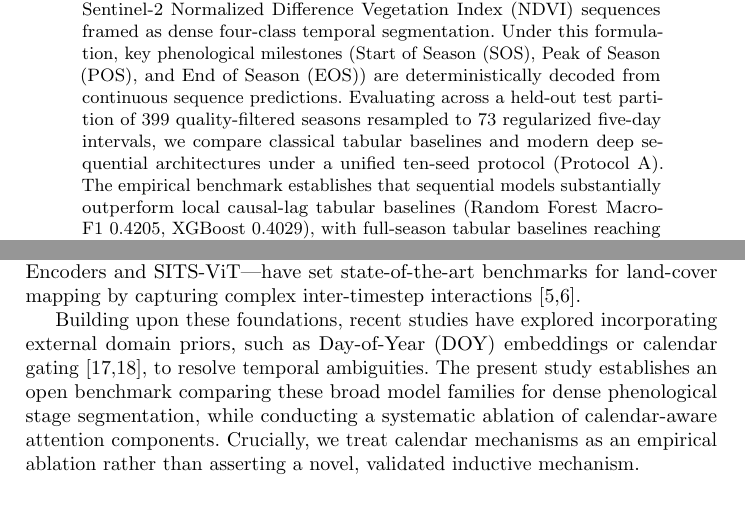
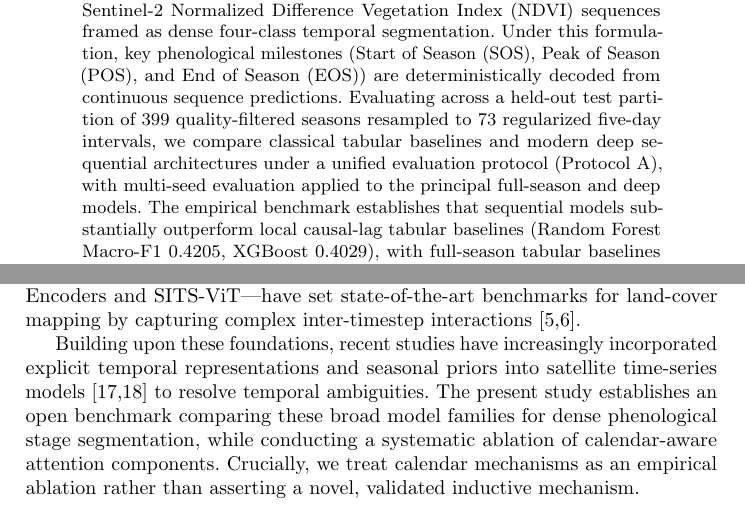
Before and after one commit to vuhahodo/crop-phenology-prediction, a LaTeX paper (docs/manuscript_final.tex): two parts of pages 1 and 3 of 13, joined at a grey line, cut so that both start at the same text. Compiled offline with pdfLaTeX.

Commit message:
Clarify multi-seed protocol in Abstract and refine temporal representation citation in Related Work

```diff
--- a/docs/manuscript_final.tex
+++ b/docs/manuscript_final.tex
@@ -18,7 +18,7 @@
 \maketitle
 
 \begin{abstract}
-We benchmark satellite-based crop phenology extraction from Sentinel-2 Normalized Difference Vegetation Index (NDVI) sequences framed as dense four-class temporal segmentation. Under this formulation, key phenological milestones (Start of Season (SOS), Peak of Season (POS), and End of Season (EOS)) are deterministically decoded from continuous sequence predictions. Evaluating across a held-out test partition of 399 quality-filtered seasons resampled to 73 regularized five-day intervals, we compare classical tabular baselines and modern deep sequential architectures under a unified ten-seed protocol (Protocol A). The empirical benchmark establishes that sequential models substantially outperform local causal-lag tabular baselines (Random Forest Macro-F1 0.4205, XGBoost 0.4029), with full-season tabular baselines reaching $0.7154 \pm 0.0023$ for Random Forest and $0.7477$ for XGBoost (deterministic across seeds; std 0.0000), while deep architectures achieve $0.6400 \pm 0.0132$ (1D-CNN), $0.8357 \pm 0.0082$ (Bi-LSTM), $0.8992 \pm 0.0187$ (CBA-PhenoNet), and $0.9060 \pm 0.0089$ (Standard Transformer). Furthermore, an independent, seed-paired ablation of six calendar-aware variants against the Standard Transformer indicates that no calendar-conditioning mechanism yields a statistically significant improvement after global Holm adjustment. Complementary season-level bootstrap analysis is consistent with these findings, with most variants exhibiting small negative performance differences in the same direction ($\Delta$F1 from $-0.005$ to $-0.028$). Finally, we contextualize these findings by documenting critical methodological pitfalls encountered in phenology benchmarking (checkpoint reuse, channel-masking dropout artifacts, milestone denominator truncation, and double-logistic convergence boundaries), emphasizing that derived labels constitute pseudo-ground-truth rather than in-situ agronomic observations.
+We benchmark satellite-based crop phenology extraction from Sentinel-2 Normalized Difference Vegetation Index (NDVI) sequences framed as dense four-class temporal segmentation. Under this formulation, key phenological milestones (Start of Season (SOS), Peak of Season (POS), and End of Season (EOS)) are deterministically decoded from continuous sequence predictions. Evaluating across a held-out test partition of 399 quality-filtered seasons resampled to 73 regularized five-day intervals, we compare classical tabular baselines and modern deep sequential architectures under a unified evaluation protocol (Protocol A), with multi-seed evaluation applied to the principal full-season and deep models. The empirical benchmark establishes that sequential models substantially outperform local causal-lag tabular baselines (Random Forest Macro-F1 0.4205, XGBoost 0.4029), with full-season tabular baselines reaching $0.7154 \pm 0.0023$ for Random Forest and $0.7477$ for XGBoost (deterministic across seeds; std 0.0000), while deep architectures achieve $0.6400 \pm 0.0132$ (1D-CNN), $0.8357 \pm 0.0082$ (Bi-LSTM), $0.8992 \pm 0.0187$ (CBA-PhenoNet), and $0.9060 \pm 0.0089$ (Standard Transformer). Furthermore, an independent, seed-paired ablation of six calendar-aware variants against the Standard Transformer indicates that no calendar-conditioning mechanism yields a statistically significant improvement after global Holm adjustment. Complementary season-level bootstrap analysis is consistent with these findings, with most variants exhibiting small negative performance differences in the same direction ($\Delta$F1 from $-0.005$ to $-0.028$). Finally, we contextualize these findings by documenting critical methodological pitfalls encountered in phenology benchmarking (checkpoint reuse, channel-masking dropout artifacts, milestone denominator truncation, and double-logistic convergence boundaries), emphasizing that derived labels constitute pseudo-ground-truth rather than in-situ agronomic observations.
 \keywords{Crop phenology \and Sentinel-2 \and NDVI \and Temporal segmentation \and BreizhCrops \and Benchmark \and Ablation study.}
 \end{abstract}
 
@@ -48,7 +48,7 @@ Vegetation phenology extraction has traditionally relied on semi-empirical curve
 
 With the increasing availability of dense satellite constellations like Sentinel-2, deep learning methods have emerged as powerful alternatives for Satellite Image Time Series (SITS) processing \cite{breizhcrops,sen2agri}. Pelletier et al. demonstrated the efficacy of temporal convolutional neural networks (TCNN) for parcel-level classification \cite{pelletier}, while bidirectional recurrent architectures (Bi-LSTM) effectively model long-range temporal dependencies in vegetation profiles \cite{bilstm}. More recently, self-attention architectures and Vision Transformers adapted for SITS---such as Pixel-Set Encoders and SITS-ViT---have set state-of-the-art benchmarks for land-cover mapping by capturing complex inter-timestep interactions \cite{pixelset,sitsvit}.
 
-Building upon these foundations, recent studies have explored incorporating external domain priors, such as Day-of-Year (DOY) embeddings or calendar gating \cite{russwurm2018,yuan2022}, to resolve temporal ambiguities. The present study establishes an open benchmark comparing these broad model families for dense phenological stage segmentation, while conducting a systematic ablation of calendar-aware attention components. Crucially, we treat calendar mechanisms as an empirical ablation rather than asserting a novel, validated inductive mechanism.
+Building upon these foundations, recent studies have increasingly incorporated explicit temporal representations and seasonal priors into satellite time-series models \cite{russwurm2018,yuan2022} to resolve temporal ambiguities. The present study establishes an open benchmark comparing these broad model families for dense phenological stage segmentation, while conducting a systematic ablation of calendar-aware attention components. Crucially, we treat calendar mechanisms as an empirical ablation rather than asserting a novel, validated inductive mechanism.
 
 \section{Data and Evaluation Protocol}
 \subsection{Dataset Partitioning and Target Derivation}
```
Also changed, not shown: docs/manuscript_final.md (+2 -2 lines).
